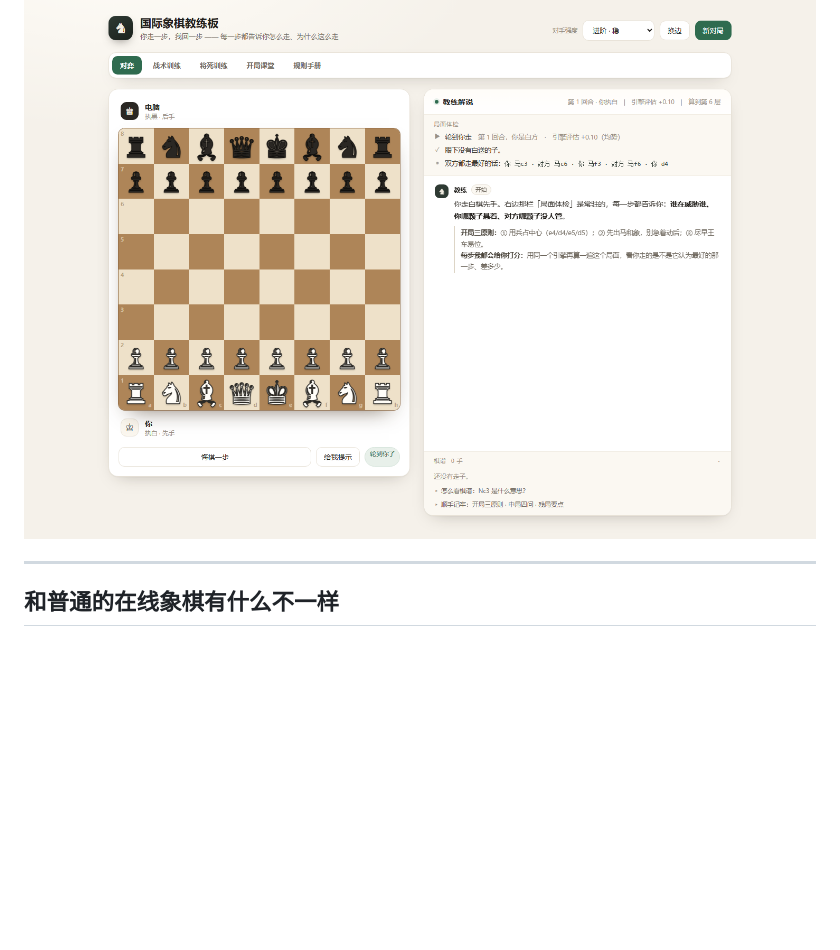
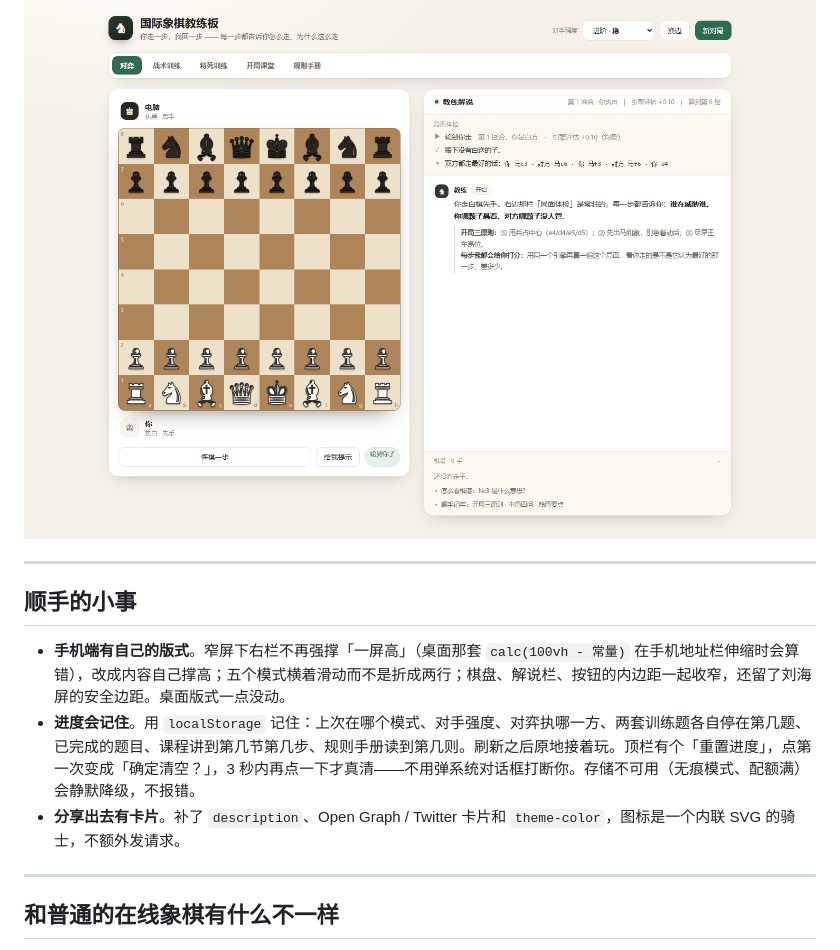
Before and after one commit to HAAAAe1/chess-coach, a Markdown page: README.md, the part around one of its changes. GitHub-like rendering; blank space fills up the shorter version.

```diff
--- a/README.md
+++ b/README.md
@@ -8,5 +8,13 @@
 
 ![对弈模式](screenshots/play.png)
+
+---
+
+## 顺手的小事
+
+- **手机端有自己的版式**。窄屏下右栏不再强撑「一屏高」（桌面那套 `calc(100vh - 常量)` 在手机地址栏伸缩时会算错），改成内容自己撑高；五个模式横着滑动而不是折成两行；棋盘、解说栏、按钮的内边距一起收窄，还留了刘海屏的安全边距。桌面版式一点没动。
+- **进度会记住**。用 `localStorage` 记住：上次在哪个模式、对手强度、对弈执哪一方、两套训练题各自停在第几题、已完成的题目、课程讲到第几节第几步、规则手册读到第几则。刷新之后原地接着玩。顶栏有个「重置进度」，点第一次变成「确定清空？」，3 秒内再点一下才真清——不用弹系统对话框打断你。存储不可用（无痕模式、配额满）会静默降级，不报错。
+- **分享出去有卡片**。补了 `description`、Open Graph / Twitter 卡片和 `theme-color`，图标是一个内联 SVG 的骑士，不额外发请求。
 
 ---
 
```
Also changed, not shown: other parts of README.md (+28 -9 lines), screenshots/mobile.png (added), 5 other files.
